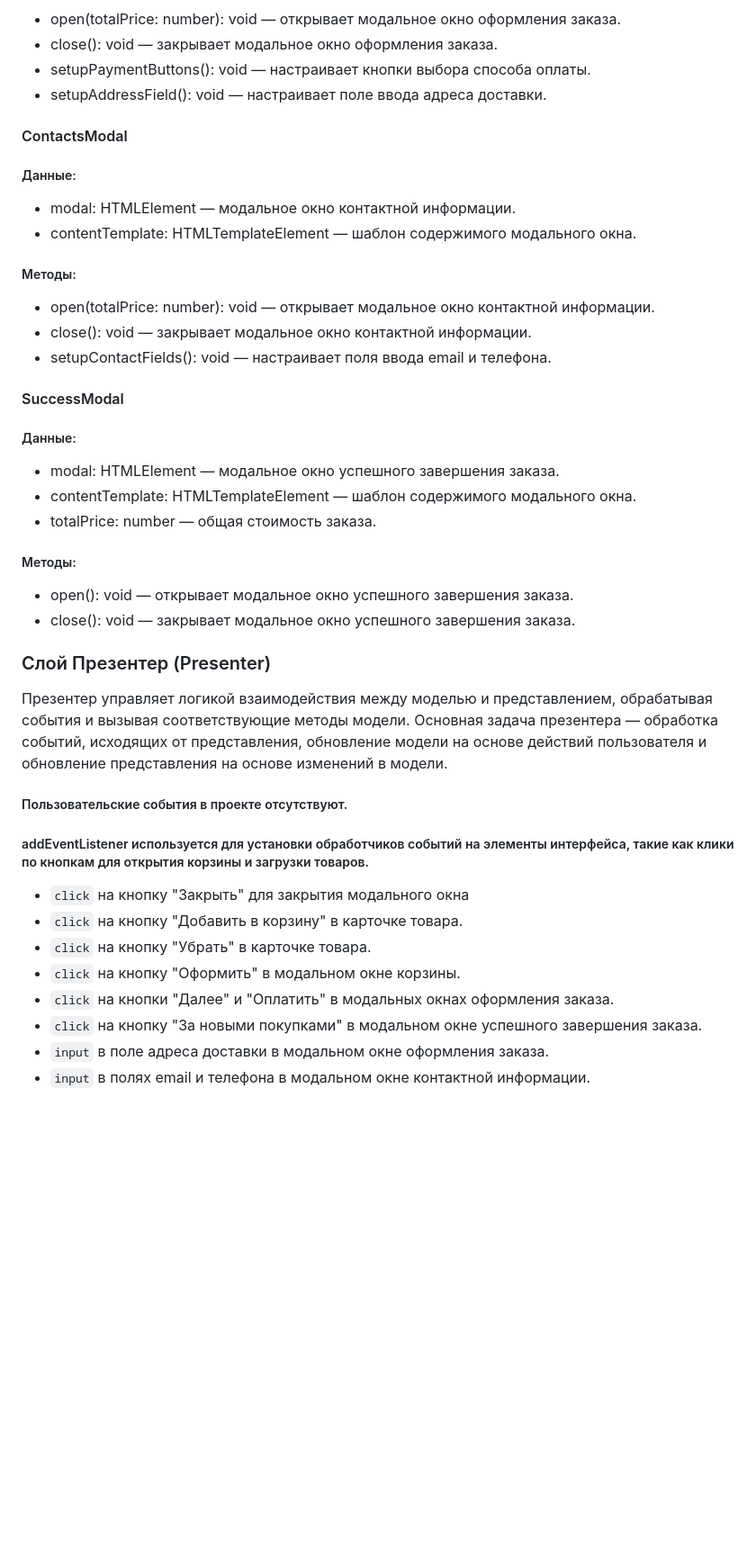
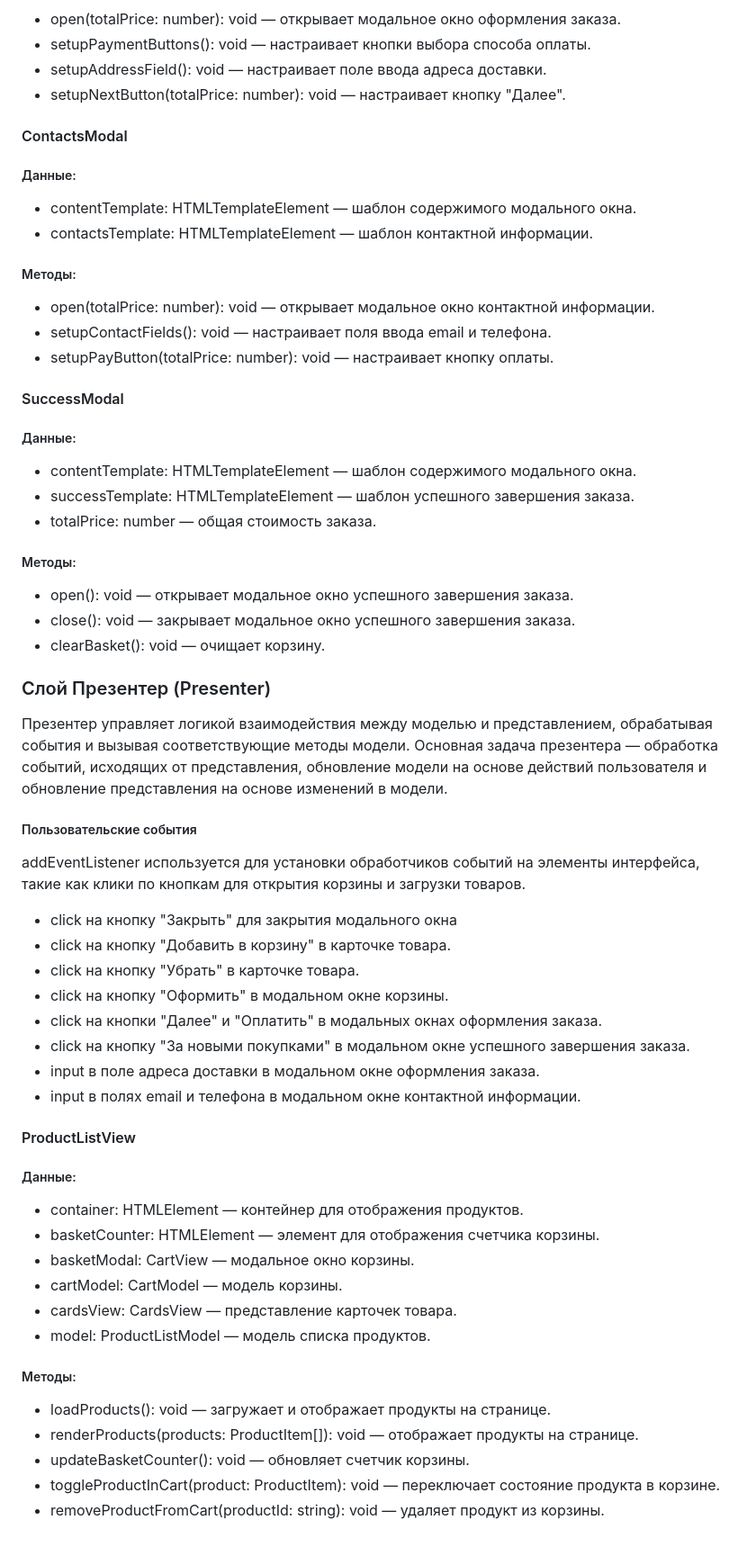
Before and after one commit to ModestRaf/web-larek-frontend, a Markdown page: README.md, the part around the change printed below. Shown: that part at 90% size. GitHub-like rendering; blank space fills up the shorter version.

```diff
--- a/README.md
+++ b/README.md
@@ -137,37 +152,70 @@ items: CartItem[];         Список товаров в корзине
 - open(totalPrice: number): void — открывает модальное окно оформления заказа.
-- close(): void — закрывает модальное окно оформления заказа.
 - setupPaymentButtons(): void — настраивает кнопки выбора способа оплаты.
 - setupAddressField(): void — настраивает поле ввода адреса доставки.
+- setupNextButton(totalPrice: number): void — настраивает кнопку "Далее".
 
 #### ContactsModal
+
 ##### Данные:
-- modal: HTMLElement — модальное окно контактной информации.
+
 - contentTemplate: HTMLTemplateElement — шаблон содержимого модального окна.
+- contactsTemplate: HTMLTemplateElement — шаблон контактной информации.
+
 ##### Методы:
+
 - open(totalPrice: number): void — открывает модальное окно контактной информации.
-- close(): void — закрывает модальное окно контактной информации.
 - setupContactFields(): void — настраивает поля ввода email и телефона.
+- setupPayButton(totalPrice: number): void — настраивает кнопку оплаты.
 
 #### SuccessModal
+
 ##### Данные:
-- modal: HTMLElement — модальное окно успешного завершения заказа.
+
 - contentTemplate: HTMLTemplateElement — шаблон содержимого модального окна.
+- successTemplate: HTMLTemplateElement — шаблон успешного завершения заказа.
 - totalPrice: number — общая стоимость заказа.
+
 ##### Методы:
+
 - open(): void — открывает модальное окно успешного завершения заказа.
 - close(): void — закрывает модальное окно успешного завершения заказа.
+- clearBasket(): void — очищает корзину.
 
-###  Слой Презентер (Presenter)
-Презентер управляет логикой взаимодействия между моделью и представлением, обрабатывая события и вызывая соответствующие методы модели. Основная задача презентера — обработка событий, исходящих от представления,
+### Слой Презентер (Presenter)
+
+Презентер управляет логикой взаимодействия между моделью и представлением, обрабатывая события и вызывая соответствующие
+методы модели. Основная задача презентера — обработка событий, исходящих от представления,
 обновление модели на основе действий пользователя и обновление представления на основе изменений в модели.
-##### Пользовательские события в проекте отсутствуют.
-##### addEventListener используется для установки обработчиков событий на элементы интерфейса, такие как клики по кнопкам для открытия корзины и загрузки товаров.
 
-- `click` на кнопку "Закрыть" для закрытия модального окна
-- `click` на кнопку "Добавить в корзину" в карточке товара.
-- `click` на кнопку "Убрать" в карточке товара.
-- `click` на кнопку "Оформить" в модальном окне корзины.
-- `click` на кнопки "Далее" и "Оплатить" в модальных окнах оформления заказа.
-- `click` на кнопку "За новыми покупками" в модальном окне успешного завершения заказа.
-- `input` в поле адреса доставки в модальном окне оформления заказа.
-- `input` в полях email и телефона в модальном окне контактной информации.
+##### Пользовательские события
+
+addEventListener используется для установки обработчиков событий на элементы интерфейса, такие как клики по кнопкам для
+открытия корзины и загрузки товаров.
+
+- click на кнопку "Закрыть" для закрытия модального окна
+- click на кнопку "Добавить в корзину" в карточке товара.
+- click на кнопку "Убрать" в карточке товара.
+- click на кнопку "Оформить" в модальном окне корзины.
+- click на кнопки "Далее" и "Оплатить" в модальных окнах оформления заказа.
+- click на кнопку "За новыми покупками" в модальном окне успешного завершения заказа.
+- input в поле адреса доставки в модальном окне оформления заказа.
+- input в полях email и телефона в модальном окне контактной информации.
+
+#### ProductListView
+
+##### Данные:
+
+- container: HTMLElement — контейнер для отображения продуктов.
+- basketCounter: HTMLElement — элемент для отображения счетчика корзины.
+- basketModal: CartView — модальное окно корзины.
+- cartModel: CartModel — модель корзины.
+- cardsView: CardsView — представление карточек товара.
+- model: ProductListModel — модель списка продуктов.
+
+##### Методы:
+
+- loadProducts(): void — загружает и отображает продукты на странице.
+- renderProducts(products: ProductItem[]): void — отображает продукты на странице.
+- updateBasketCounter(): void — обновляет счетчик корзины.
+- toggleProductInCart(product: ProductItem): void — переключает состояние продукта в корзине.
+- removeProductFromCart(productId: string): void — удаляет продукт из корзины.
```
Also changed, not shown: other parts of README.md (+39 -24 lines).
